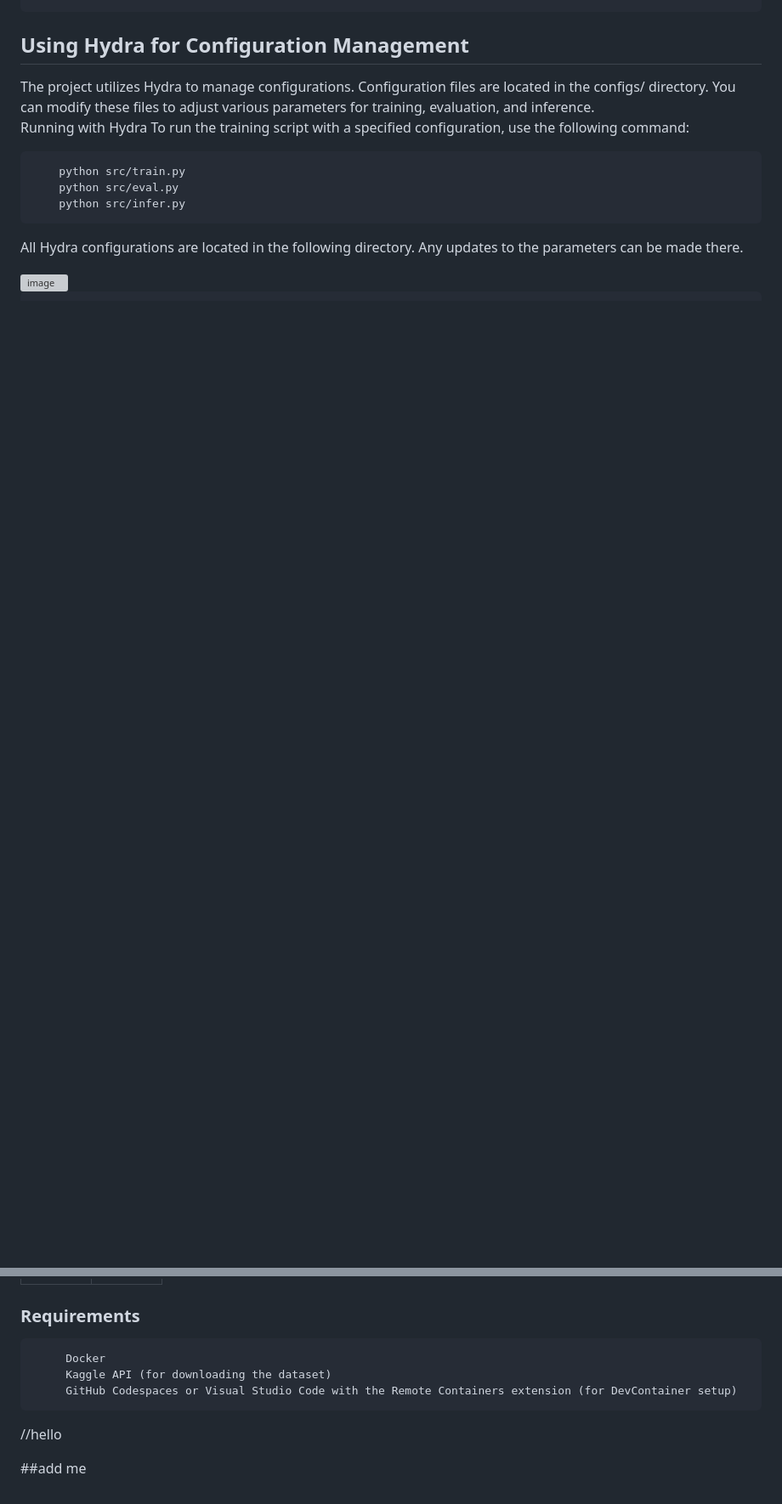
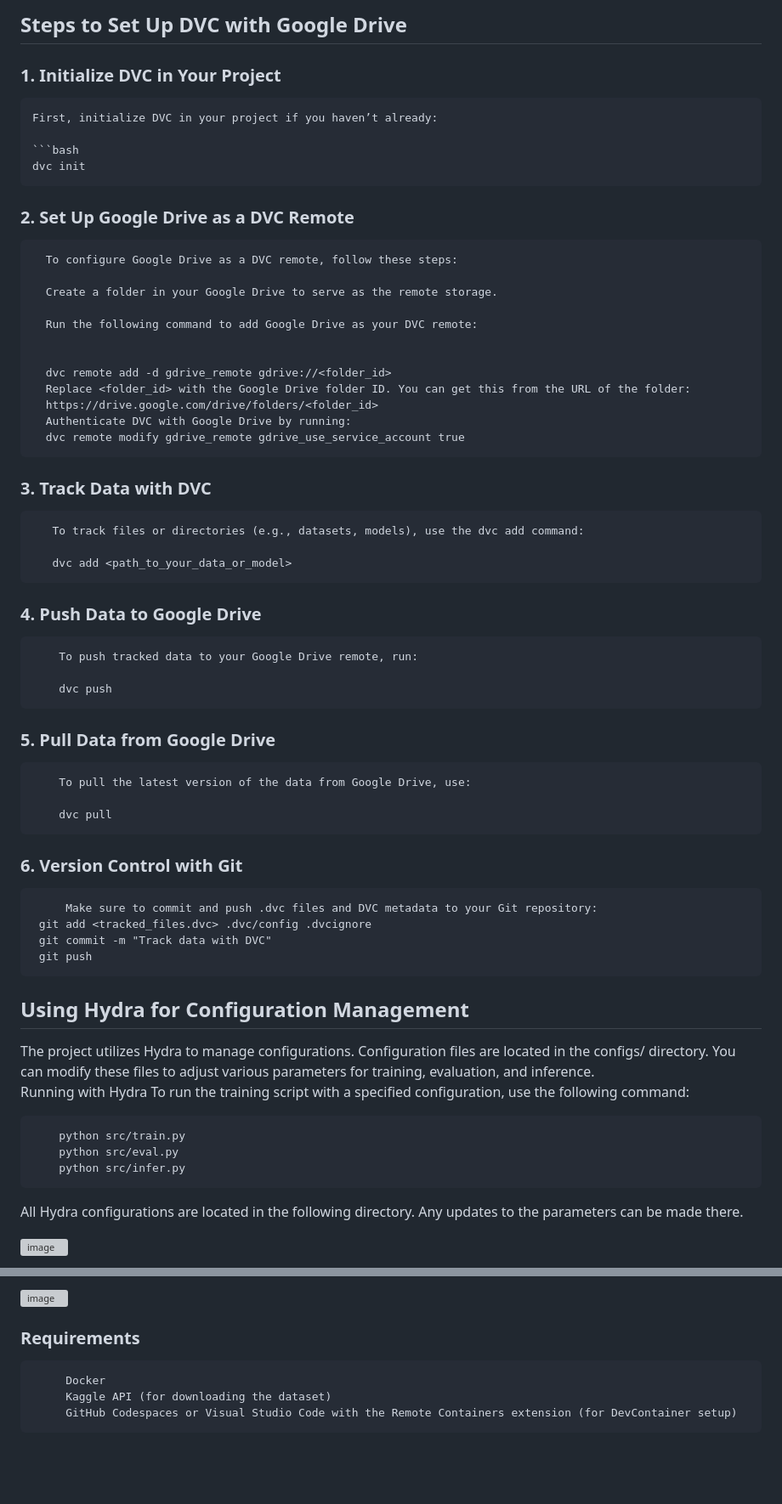
Before and after one commit to Nageswar-Sahoo/EMLO4_HYDRA, a Markdown page: README.md, 2 parts joined by grey strips. Shown: that part at 85% size. GitHub-like rendering; blank space fills up the shorter version; grey boxes are pictures that could not be loaded.

````diff
--- a/README.md
+++ b/README.md
@@ -33,7 +39,57 @@ This dataset contains a collection of images for 10 different dog breeds, meticu
+## Steps to Set Up DVC with Google Drive
+
+### 1. Initialize DVC in Your Project
+
+    First, initialize DVC in your project if you haven’t already:
+
+    ```bash
+    dvc init
+
+### 2. Set Up Google Drive as a DVC Remote
+      To configure Google Drive as a DVC remote, follow these steps:
+
+      Create a folder in your Google Drive to serve as the remote storage.
+
+      Run the following command to add Google Drive as your DVC remote:
+
+
+      dvc remote add -d gdrive_remote gdrive://<folder_id>
+      Replace <folder_id> with the Google Drive folder ID. You can get this from the URL of the folder:
+      https://drive.google.com/drive/folders/<folder_id>
+      Authenticate DVC with Google Drive by running:
+      dvc remote modify gdrive_remote gdrive_use_service_account true
+### 3. Track Data with DVC
+       To track files or directories (e.g., datasets, models), use the dvc add command:
+
+       dvc add <path_to_your_data_or_model>
+
+### 4. Push Data to Google Drive
+
+        To push tracked data to your Google Drive remote, run:
+
+        dvc push
+
+ ### 5. Pull Data from Google Drive
+        To pull the latest version of the data from Google Drive, use:
+
+        dvc pull
+ ### 6. Version Control with Git
+         Make sure to commit and push .dvc files and DVC metadata to your Git repository:
+	 git add <tracked_files.dvc> .dvc/config .dvcignore
+	 git commit -m "Track data with DVC"
+	 git push
+
+
+
+
+
+
+
 
 
 <h2>Using Hydra for Configuration Management</h2>
 The project utilizes Hydra to manage configurations. Configuration files are located in the configs/ directory. You can modify these files to adjust various parameters for training, evaluation, and inference.
+
 
 Running with Hydra
 To run the training script with a specified configuration, use the following command:
@@ -431,5 +500,8 @@ ouput from :  src/infer.py
   </tr>
 </table>
+
+![image](https://github.com/user-attachments/assets/fd741a76-a17a-46ab-9d44-3696cfdbf5d1)
+
 
 
 <h3>Requirements</h3>
@@ -437,10 +509,3 @@ ouput from :  src/infer.py
          Docker
          Kaggle API (for downloading the dataset)
          GitHub Codespaces or Visual Studio Code with the Remote Containers extension (for DevContainer setup)
-
-
-
-
-//hello
-
-##add me
````
Also changed, not shown: other parts of README.md (+119 -100 lines).
